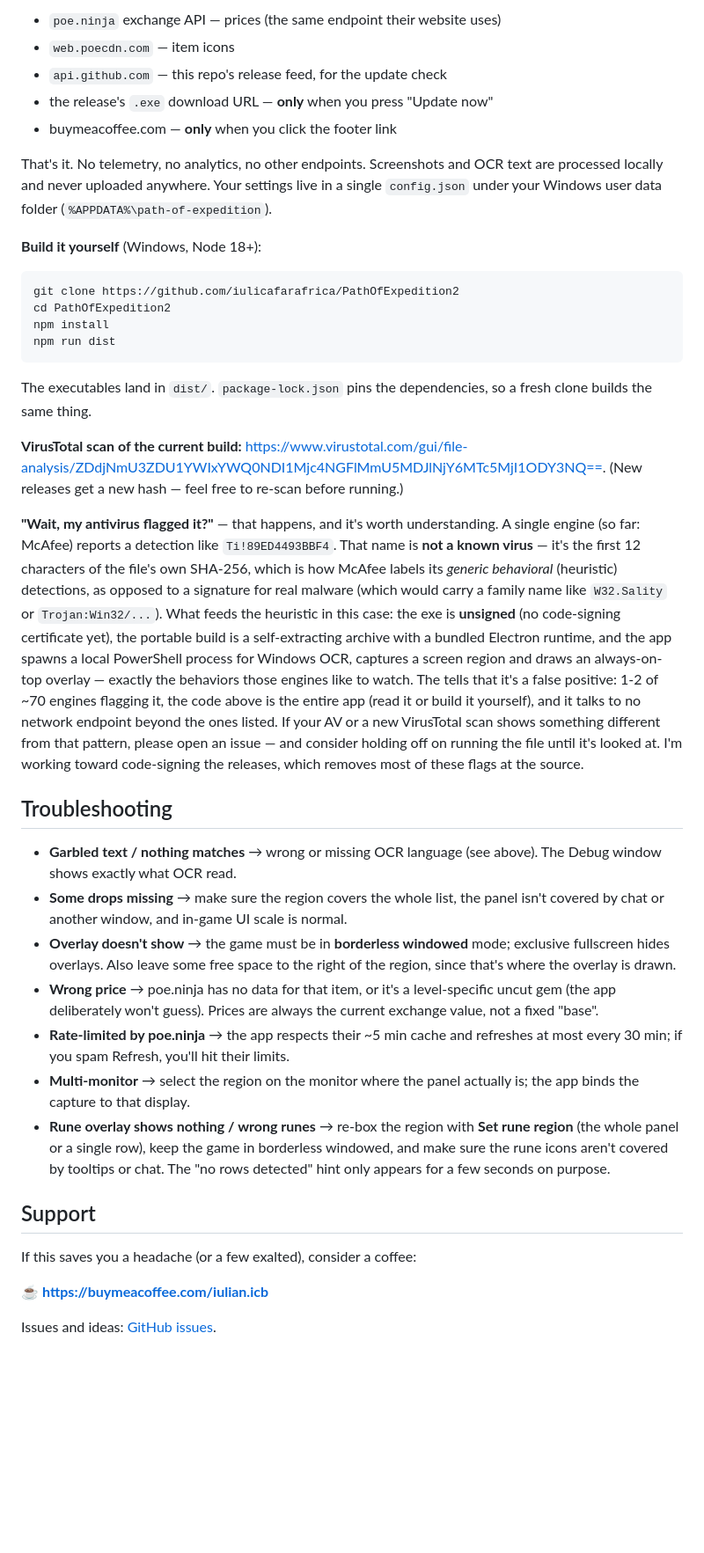
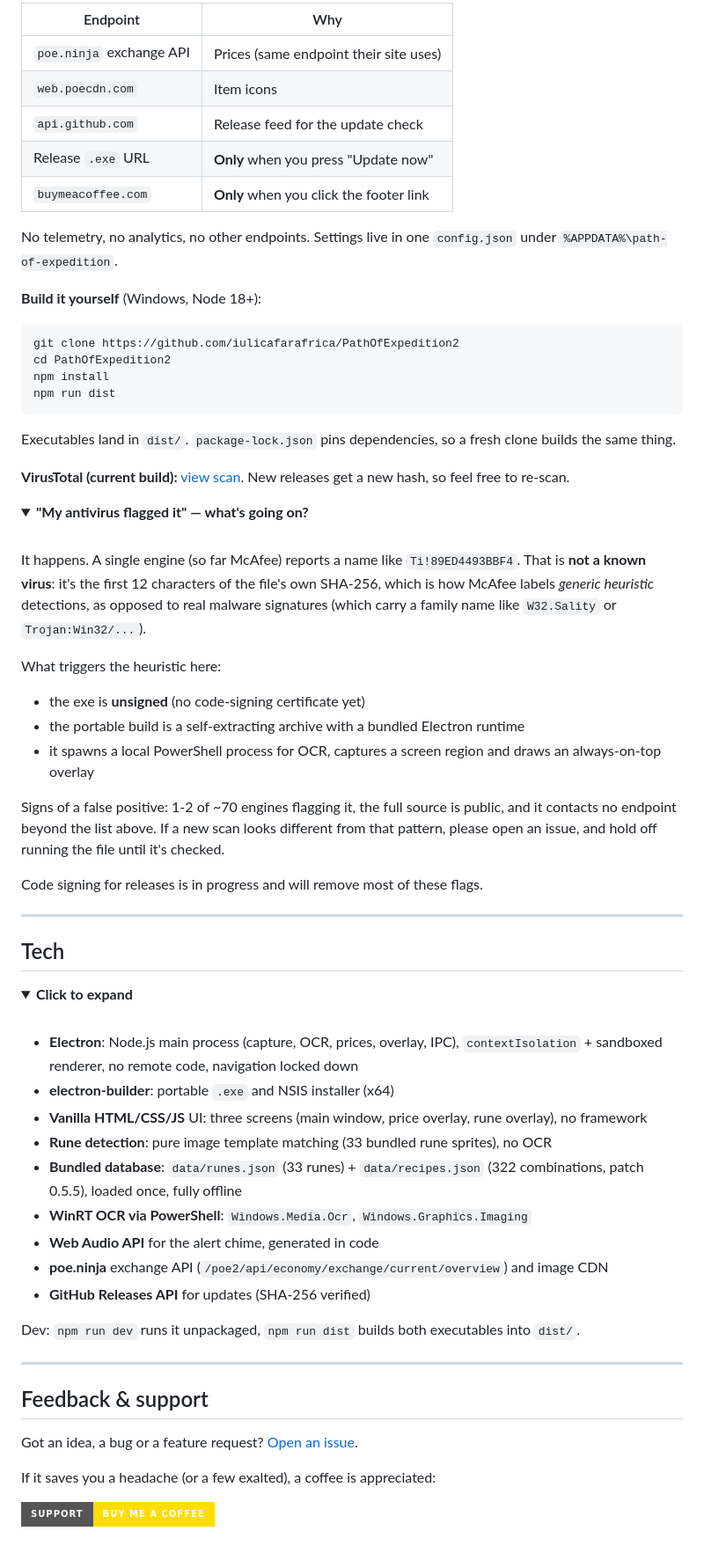
Before and after one commit to iulicafarafrica/PathOfExpedition2, a Markdown page: README.md, the part around one of its changes. Shown at 88% size. Drawn GitHub-style; folded sections open; badges without logos; blank space fills up the shorter version.

````diff
--- a/README.md
+++ b/README.md
@@ -139,41 +203,75 @@ The whole app is in this repository, [MIT licensed](LICENSE), and there is no hi
 
-- `poe.ninja` exchange API — prices (the same endpoint their website uses)
-- `web.poecdn.com` — item icons
-- `api.github.com` — this repo's release feed, for the update check
-- the release's `.exe` download URL — **only** when you press "Update now"
-- buymeacoffee.com — **only** when you click the footer link
+| Endpoint | Why |
+| --- | --- |
+| `poe.ninja` exchange API | Prices (same endpoint their site uses) |
+| `web.poecdn.com` | Item icons |
+| `api.github.com` | Release feed for the update check |
+| Release `.exe` URL | **Only** when you press "Update now" |
+| `buymeacoffee.com` | **Only** when you click the footer link |
 
-That's it. No telemetry, no analytics, no other endpoints. Screenshots and OCR text are processed locally and never uploaded anywhere. Your settings live in a single `config.json` under your Windows user data folder (`%APPDATA%\path-of-expedition`).
+No telemetry, no analytics, no other endpoints. Settings live in one `config.json` under `%APPDATA%\path-of-expedition`.
 
 **Build it yourself** (Windows, Node 18+):
 
-```
+```bash
 git clone https://github.com/iulicafarafrica/PathOfExpedition2
 cd PathOfExpedition2
 npm install
 npm run dist
 ```
 
-The executables land in `dist/`. `package-lock.json` pins the dependencies, so a fresh clone builds the same thing.
+Executables land in `dist/`. `package-lock.json` pins dependencies, so a fresh clone builds the same thing.
 
-**VirusTotal scan of the current build:** <https://www.virustotal.com/gui/file-analysis/ZDdjNmU3ZDU1YWIxYWQ0NDI1Mjc4NGFlMmU5MDJlNjY6MTc5MjI1ODY3NQ==>. (New releases get a new hash — feel free to re-scan before running.)
+**VirusTotal (current build):** [view scan](https://www.virustotal.com/gui/file-analysis/ZDdjNmU3ZDU1YWIxYWQ0NDI1Mjc4NGFlMmU5MDJlNjY6MTc5MjI1ODY3NQ==). New releases get a new hash, so feel free to re-scan.
 
-**"Wait, my antivirus flagged it?"** — that happens, and it's worth understanding. A single engine (so far: McAfee) reports a detection like `Ti!89ED4493BBF4`. That name is **not a known virus** — it's the first 12 characters of the file's own SHA-256, which is how McAfee labels its *generic behavioral* (heuristic) detections, as opposed to a signature for real malware (which would carry a family name like `W32.Sality` or `Trojan:Win32/...`). What feeds the heuristic in this case: the exe is **unsigned** (no code-signing certificate yet), the portable build is a self-extracting archive with a bundled Electron runtime, and the app spawns a local PowerShell process for Windows OCR, captures a screen region and draws an always-on-top overlay — exactly the behaviors those engines like to watch. The tells that it's a false positive: 1-2 of ~70 engines flagging it, the code above is the entire app (read it or build it yourself), and it talks to no network endpoint beyond the ones listed. If your AV or a new VirusTotal scan shows something different from that pattern, please open an issue — and consider holding off on running the file until it's looked at. I'm working toward code-signing the releases, which removes most of these flags at the source.
+<details>
+<summary><b>"My antivirus flagged it" — what's going on?</b></summary>
 
-## Troubleshooting
+<br>
 
-- **Garbled text / nothing matches** → wrong or missing OCR language (see above). The Debug window shows exactly what OCR read.
-- **Some drops missing** → make sure the region covers the whole list, the panel isn't covered by chat or another window, and in-game UI scale is normal.
-- **Overlay doesn't show** → the game must be in **borderless windowed** mode; exclusive fullscreen hides overlays. Also leave some free space to the right of the region, since that's where the overlay is drawn.
-- **Wrong price** → poe.ninja has no data for that item, or it's a level-specific uncut gem (the app deliberately won't guess). Prices are always the current exchange value, not a fixed "base".
-- **Rate-limited by poe.ninja** → the app respects their ~5 min cache and refreshes at most every 30 min; if you spam Refresh, you'll hit their limits.
-- **Multi-monitor** → select the region on the monitor where the panel actually is; the app binds the capture to that display.
-- **Rune overlay shows nothing / wrong runes** → re-box the region with **Set rune region** (the whole panel or a single row), keep the game in borderless windowed, and make sure the rune icons aren't covered by tooltips or chat. The "no rows detected" hint only appears for a few seconds on purpose.
+It happens. A single engine (so far McAfee) reports a name like `Ti!89ED4493BBF4`. That is **not a known virus**: it's the first 12 characters of the file's own SHA-256, which is how McAfee labels *generic heuristic* detections, as opposed to real malware signatures (which carry a family name like `W32.Sality` or `Trojan:Win32/...`).
 
-## Support
+What triggers the heuristic here:
 
-If this saves you a headache (or a few exalted), consider a coffee:
+- the exe is **unsigned** (no code-signing certificate yet)
+- the portable build is a self-extracting archive with a bundled Electron runtime
+- it spawns a local PowerShell process for OCR, captures a screen region and draws an always-on-top overlay
 
-☕ **https://buymeacoffee.com/iulian.icb**
+Signs of a false positive: 1-2 of ~70 engines flagging it, the full source is public, and it contacts no endpoint beyond the list above. If a new scan looks different from that pattern, please open an issue, and hold off running the file until it's checked.
 
-Issues and ideas: [GitHub issues](https://github.com/iulicafarafrica/PathOfExpedition2/issues).
+Code signing for releases is in progress and will remove most of these flags.
+
+</details>
+
+---
+
+## Tech
+
+<details>
+<summary><b>Click to expand</b></summary>
+
+<br>
+
+- **Electron**: Node.js main process (capture, OCR, prices, overlay, IPC), `contextIsolation` + sandboxed renderer, no remote code, navigation locked down
+- **electron-builder**: portable `.exe` and NSIS installer (x64)
+- **Vanilla HTML/CSS/JS** UI: three screens (main window, price overlay, rune overlay), no framework
+- **Rune detection**: pure image template matching (33 bundled rune sprites), no OCR
+- **Bundled database**: `data/runes.json` (33 runes) + `data/recipes.json` (322 combinations, patch 0.5.5), loaded once, fully offline
+- **WinRT OCR via PowerShell**: `Windows.Media.Ocr`, `Windows.Graphics.Imaging`
+- **Web Audio API** for the alert chime, generated in code
+- **poe.ninja** exchange API (`/poe2/api/economy/exchange/current/overview`) and image CDN
+- **GitHub Releases API** for updates (SHA-256 verified)
+
+Dev: `npm run dev` runs it unpackaged, `npm run dist` builds both executables into `dist/`.
+
+</details>
+
+---
+
+## Feedback & support
+
+Got an idea, a bug or a feature request? [Open an issue](https://github.com/iulicafarafrica/PathOfExpedition2/issues).
+
+If it saves you a headache (or a few exalted), a coffee is appreciated:
+
+[![Buy me a coffee](https://img.shields.io/badge/Support-Buy%20me%20a%20coffee-ffdd00?style=for-the-badge&logoColor=black)](https://buymeacoffee.com/iulian.icb)
````
Also changed, not shown: other parts of README.md (+153 -89 lines).
